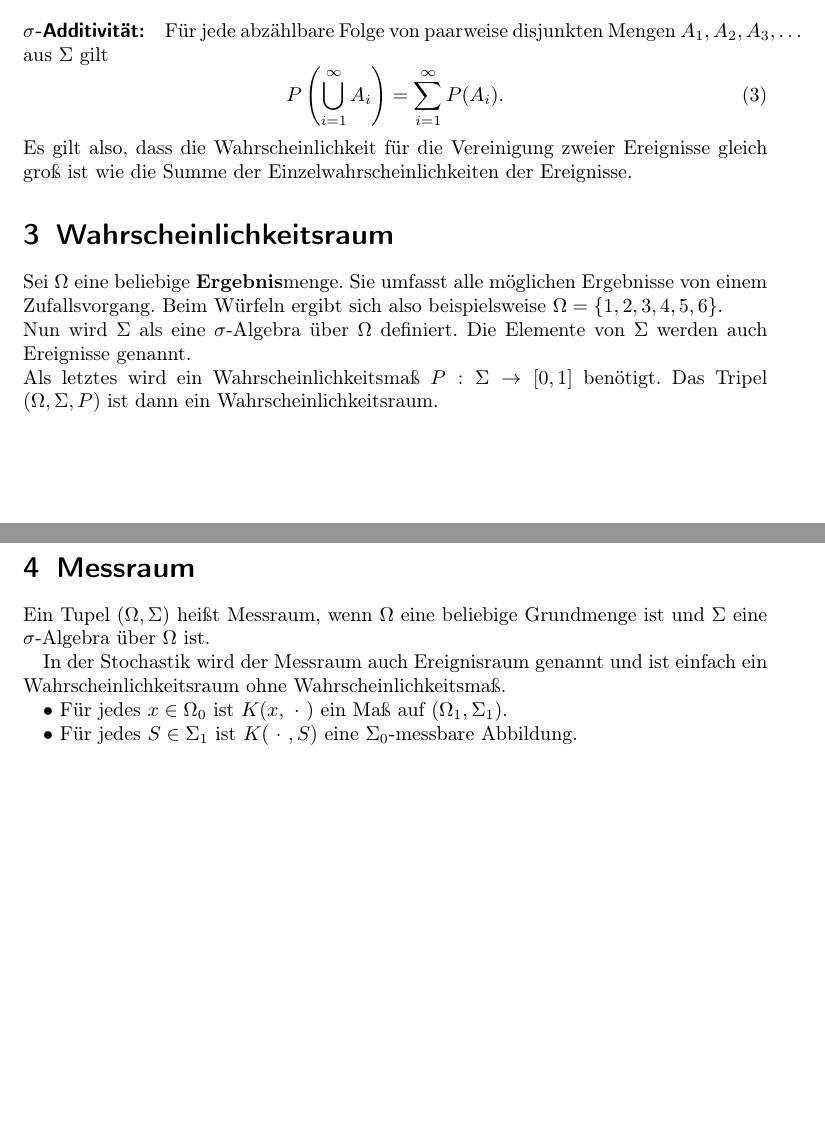
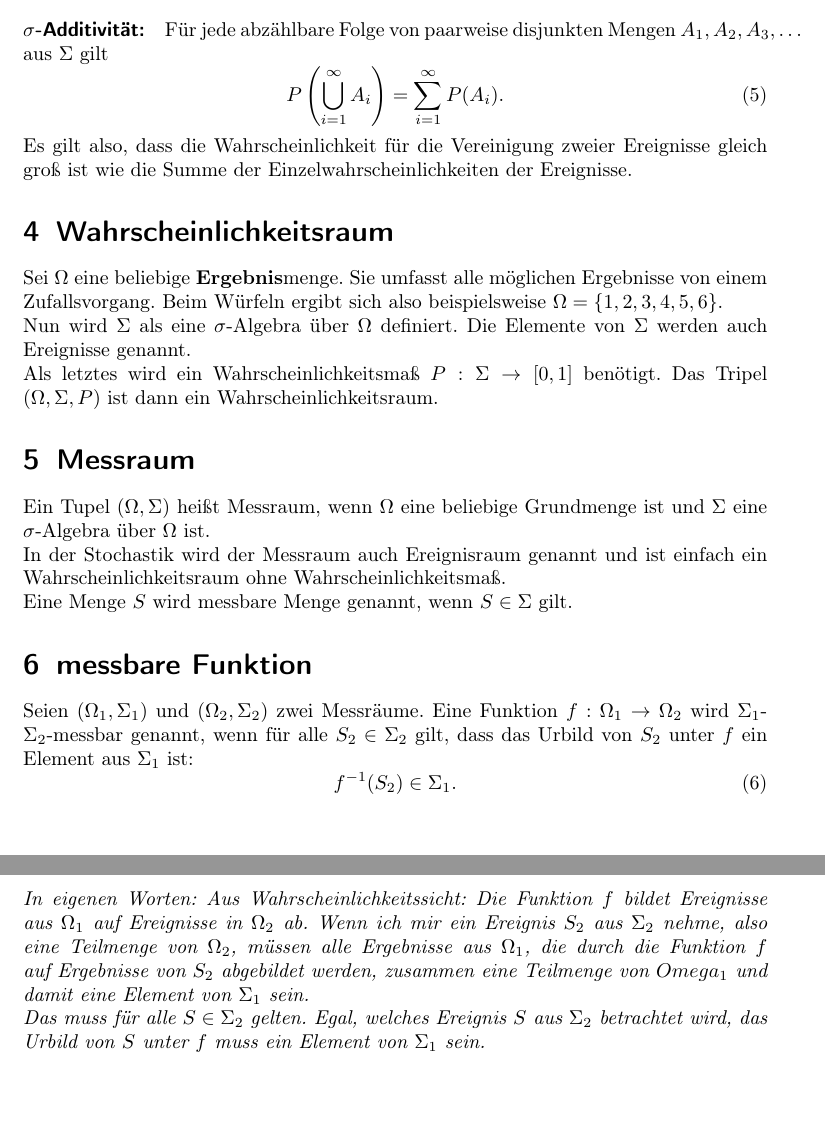
Before and after one commit to T3K14/Notizen, a LaTeX document (Stochastik/tex/stochastik.tex): two parts of pages 3 and 4 of 4 before the commit and two parts of pages 4 and 5 of 5 after it, joined at a grey line, cut so that both start at the same text. Compiled offline with pdfLaTeX.

Commit message:
bei statistik Teil zu Urbild und Eintrag zu messbaren Funktionen geschrieben

```diff
--- a/Stochastik/tex/stochastik.tex
+++ b/Stochastik/tex/stochastik.tex
@@ -15,7 +15,7 @@
 \usepackage{amssymb}
 
 \usepackage{url}
-%\usepackage{hyperref}
+\usepackage{hyperref}
 %\usepackage{multibib}
 \bibliographystyle{unsrt}
 
@@ -79,15 +102,34 @@ Als letztes wird ein Wahrscheinlichkeitsmaß $P: \Sigma \rightarrow [0,1]$ benö
 \section{Messraum}
 Ein Tupel $(\Omega, \Sigma)$ heißt Messraum, wenn $\Omega$ eine beliebige Grundmenge ist und $\Sigma$ eine $\sigma$-Algebra über $\Omega$ ist.
 
+\noindent
 In der Stochastik wird der Messraum auch Ereignisraum genannt und ist einfach ein Wahrscheinlichkeitsraum ohne Wahrscheinlichkeitsmaß.
+
+\noindent
+Eine Menge $S$ wird messbare Menge genannt, wenn $S \in \Sigma$ gilt.
+
+\section{messbare Funktion}
+Seien $(\Omega_1, \Sigma_1)$ und $(\Omega_2, \Sigma_2)$ zwei Messräume. Eine Funktion $f: \Omega_1 \rightarrow \Omega_2$ wird $\Sigma_1$"=$\Sigma_2$"=messbar genannt, wenn für alle $S_2 \in \Sigma_2$ gilt, dass das Urbild von $S_2$ unter $f$ ein Element aus $\Sigma_1$ ist:
+\begin{equation}
+f^{-1}(S_2) \in \Sigma_1.
+\end{equation}
+
+\noindent
+\textit{In eigenen Worten: Aus Wahrscheinlichkeitssicht: Die Funktion $f$ bildet Ereignisse aus $\Omega_1$ auf Ereignisse in $\Omega_2$ ab. Wenn ich mir ein Ereignis $S_2$ aus $\Sigma_2$ nehme, also eine Teilmenge von $\Omega_2$, müssen alle Ergebnisse aus $\Omega_1$, die durch die Funktion $f$ auf Ergebnisse von $S_2$ abgebildet werden, zusammen eine Teilmenge von $Omega_1$ und damit eine Element von $\Sigma_1$ sein. \\
+Das muss für alle $S \in  \Sigma_2$ gelten. Egal, welches Ereignis $S$ aus $\Sigma_2$ betrachtet wird, das Urbild von $S$ unter $f$ muss ein Element von $\Sigma_1$ sein.}
+
+
+
+
 
 
 %\section{Übergangskern}
 %Man hat zwei Messräume $(\Omega_0, \Sigma_0)$ und $(\Omega_1, \Sigma_1)$. Eine Abbildung $K: \Omega_0 \times \Sigma_1 \rightarrow [0, \infty)$ heißt Übergangskern von $(\Omega_0, \Sigma_0)$ nach $(\Omega_1, \Sigma_1)$, wenn gilt:
 
-$\bullet$ Für jedes $x \in \Omega_0$ ist $K(x,\ \cdot \ )$ ein Maß auf $(\Omega_1, \Sigma_1)$.
+%$\bullet$ Für jedes $x \in \Omega_0$ ist $K(x,\ \cdot \ )$ ein Maß auf $(\Omega_1, \Sigma_1)$.
 
-$\bullet$ Für jedes $S \in \Sigma_1$ ist $K(\ \cdot \ , S)$ eine $\Sigma_0$-messbare Abbildung.
+%$\bullet$ Für jedes $S \in \Sigma_1$ ist $K(\ \cdot \ , S)$ eine $\Sigma_0$-messbare Abbildung.
+
 
 
 \end{document}
```
Also changed, not shown: Stochastik/Bilder/urbild.png (added), Stochastik/tex/stochastik.pdf, Stochastik/tex/stochastik.tex (23 more changed lines), 5 other files.
